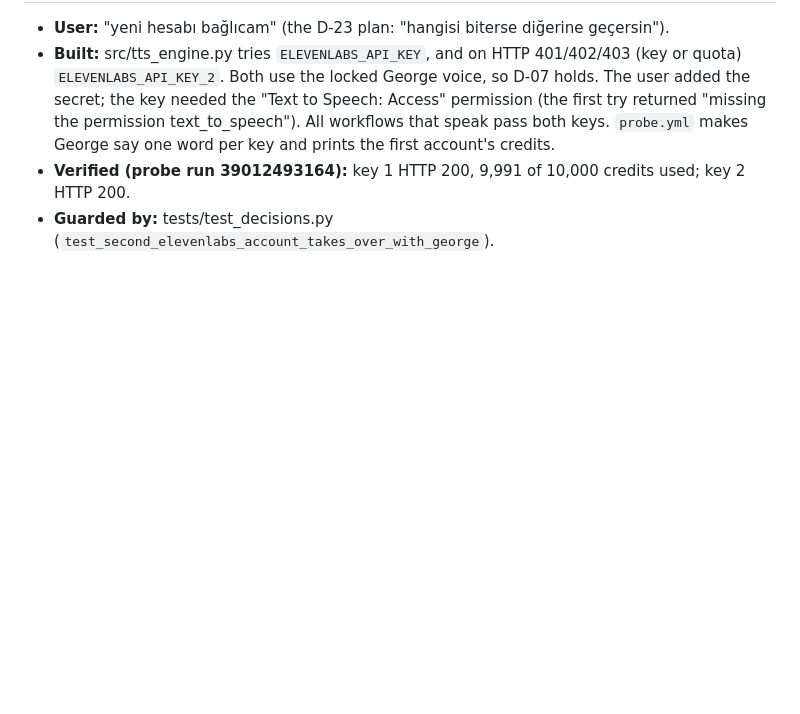
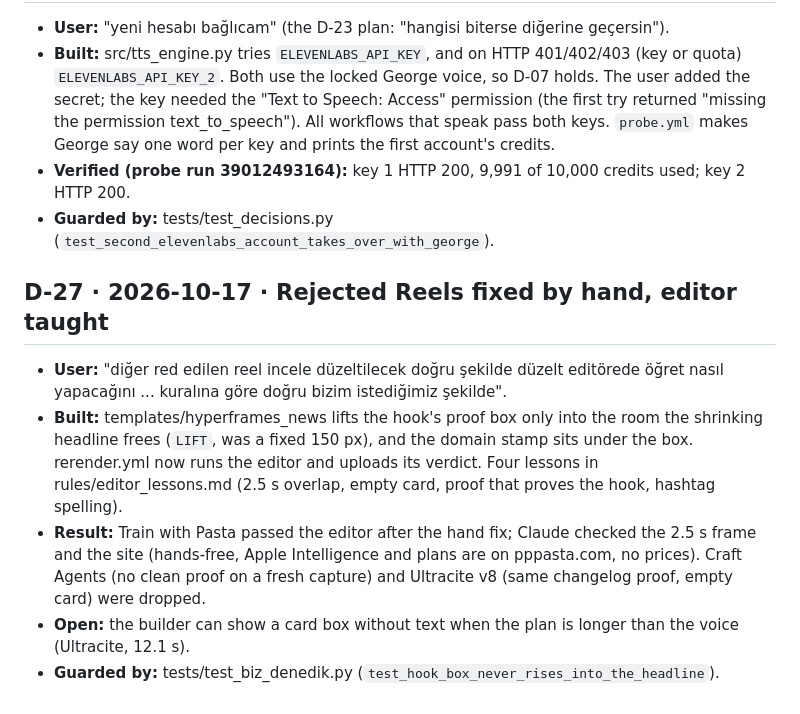
Before and after one commit to mkaya7204/kavar-studio, a Markdown page: DECISIONS.md, the part around the change. GitHub-like rendering; blank space fills up the shorter version.

```diff
--- a/DECISIONS.md
+++ b/DECISIONS.md
@@ -184,3 +184,10 @@ the decisions that are currently locked; this file explains why they exist and h
 - **Built:** src/tts_engine.py tries `ELEVENLABS_API_KEY`, and on HTTP 401/402/403 (key or quota) `ELEVENLABS_API_KEY_2`. Both use the locked George voice, so D-07 holds. The user added the secret; the key needed the "Text to Speech: Access" permission (the first try returned "missing the permission text_to_speech"). All workflows that speak pass both keys. `probe.yml` makes George say one word per key and prints the first account's credits.
 - **Verified (probe run 39012493164):** key 1 HTTP 200, 9,991 of 10,000 credits used; key 2 HTTP 200.
 - **Guarded by:** tests/test_decisions.py (`test_second_elevenlabs_account_takes_over_with_george`).
+
+## D-27 · 2026-10-17 · Rejected Reels fixed by hand, editor taught
+- **User:** "diğer red edilen reel incele düzeltilecek doğru şekilde düzelt editörede öğret nasıl yapacağını ... kuralına göre doğru bizim istediğimiz şekilde".
+- **Built:** templates/hyperframes_news lifts the hook's proof box only into the room the shrinking headline frees (`LIFT`, was a fixed 150 px), and the domain stamp sits under the box. rerender.yml now runs the editor and uploads its verdict. Four lessons in rules/editor_lessons.md (2.5 s overlap, empty card, proof that proves the hook, hashtag spelling).
+- **Result:** Train with Pasta passed the editor after the hand fix; Claude checked the 2.5 s frame and the site (hands-free, Apple Intelligence and plans are on pppasta.com, no prices). Craft Agents (no clean proof on a fresh capture) and Ultracite v8 (same changelog proof, empty card) were dropped.
+- **Open:** the builder can show a card box without text when the plan is longer than the voice (Ultracite, 12.1 s).
+- **Guarded by:** tests/test_biz_denedik.py (`test_hook_box_never_rises_into_the_headline`).
```
Also changed, not shown: rules/editor_lessons.md (+20 -0 lines).
